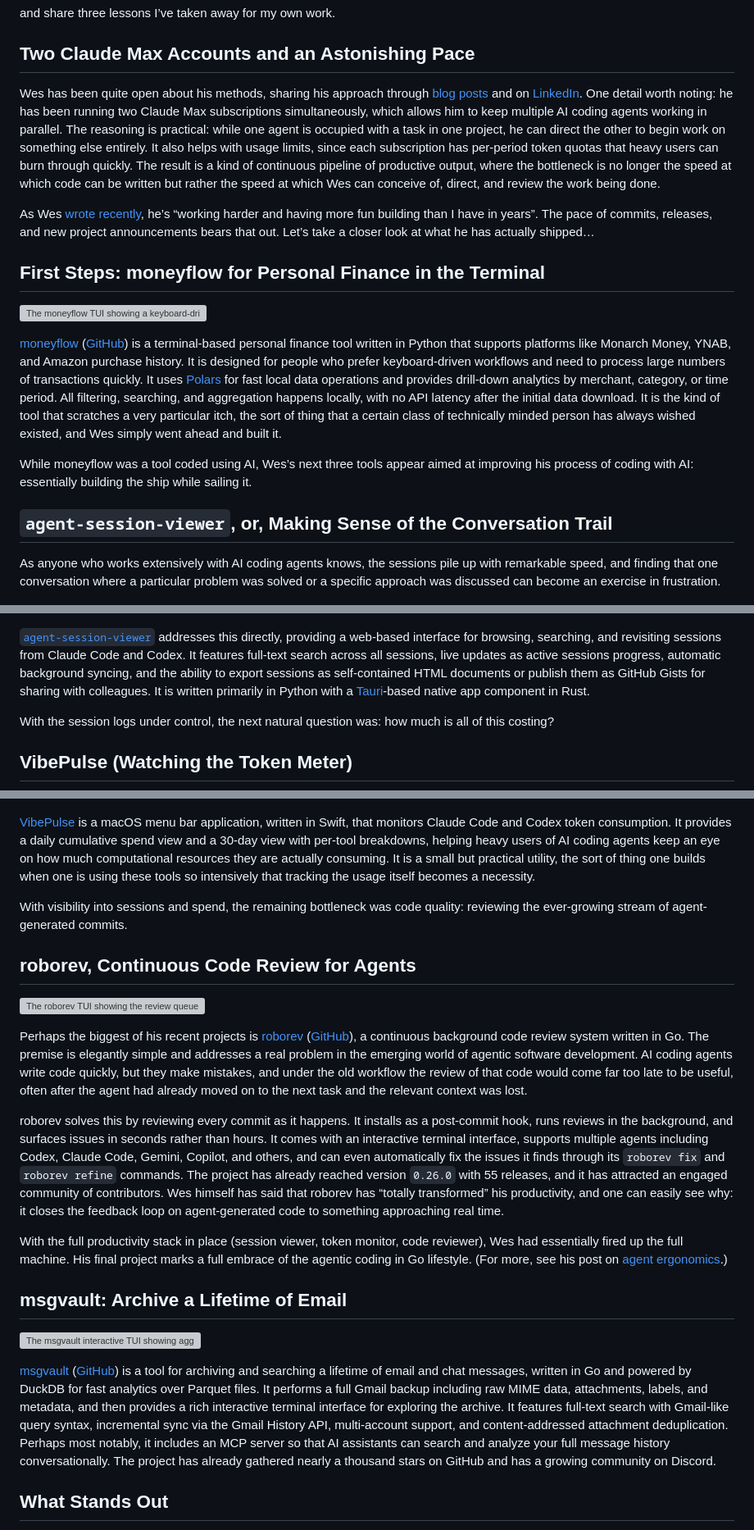
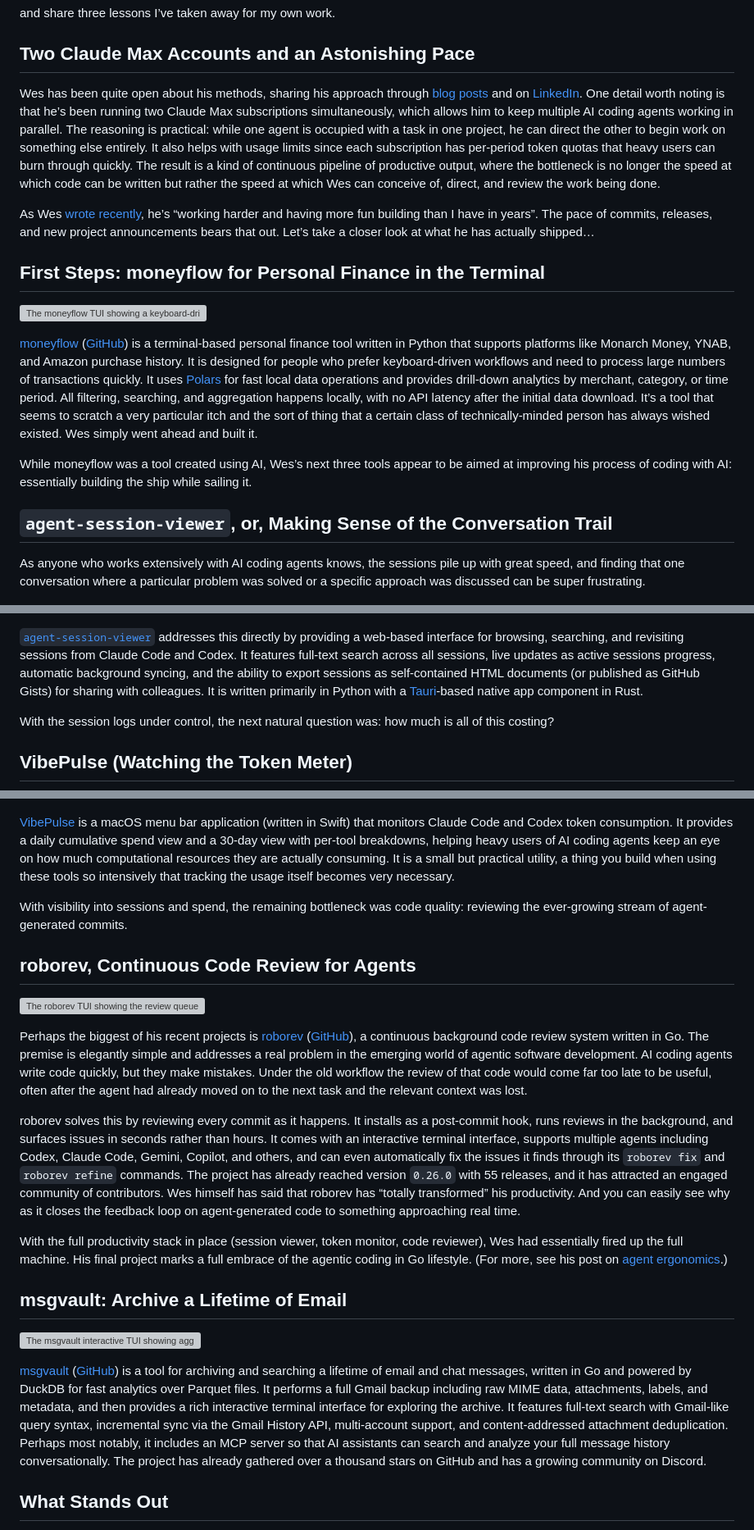
Before and after one commit to rich-iannone/posts, a Markdown page: wes-works/index.md, 3 parts joined by grey strips. Shown at 82% size. GitHub-like rendering; grey boxes are pictures that could not be loaded.

```diff
--- a/wes-works/index.md
+++ b/wes-works/index.md
@@ -36,11 +37,11 @@ and share three lessons I’ve taken away for my own work.
 Wes has been quite open about his methods, sharing his approach through
 [blog posts](https://wesmckinney.com/blog/agent-ergonomics/) and on
 [LinkedIn](https://www.linkedin.com/feed/update/urn:li:activity:7415390745798594560/).
-One detail worth noting: he has been running two Claude Max
+One detail worth noting is that he’s been running two Claude Max
 subscriptions simultaneously, which allows him to keep multiple AI
 coding agents working in parallel. The reasoning is practical: while one
 agent is occupied with a task in one project, he can direct the other to
-begin work on something else entirely. It also helps with usage limits,
+begin work on something else entirely. It also helps with usage limits
 since each subscription has per-period token quotas that heavy users can
 burn through quickly. The result is a kind of continuous pipeline of
 productive output, where the bottleneck is no longer the speed at which
@@ -67,34 +68,33 @@ numbers of transactions quickly. It uses [Polars](https://pola.rs/) for
 fast local data operations and provides drill-down analytics by
 merchant, category, or time period. All filtering, searching, and
 aggregation happens locally, with no API latency after the initial data
-download. It is the kind of tool that scratches a very particular itch,
-the sort of thing that a certain class of technically minded person has
-always wished existed, and Wes simply went ahead and built it.
+download. It’s a tool that seems to scratch a very particular itch and
+the sort of thing that a certain class of technically-minded person has
+always wished existed. Wes simply went ahead and built it.
 
-While moneyflow was a tool coded using AI, Wes’s next three tools appear
-aimed at improving his process of coding with AI: essentially building
-the ship while sailing it.
+While moneyflow was a tool created using AI, Wes’s next three tools
+appear to be aimed at improving his process of coding with AI:
+essentially building the ship while sailing it.
 
 ## `agent-session-viewer`, or, Making Sense of the Conversation Trail
 
 As anyone who works extensively with AI coding agents knows, the
-sessions pile up with remarkable speed, and finding that one
-conversation where a particular problem was solved or a specific
-approach was discussed can become an exercise in frustration.
+sessions pile up with great speed, and finding that one conversation
+where a particular problem was solved or a specific approach was
+discussed can be super frustrating.
 
 <img src="images/agent-session-viewer.png"
 data-fig-alt="agent-session-viewer showing a web UI with a list of AI coding sessions and a conversation view"
 alt="The agent-session-viewer web interface for browsing and searching AI coding sessions." />
 
 [`agent-session-viewer`](https://github.com/wesm/agent-session-viewer)
-addresses this directly, providing a web-based interface for browsing,
+addresses this directly by providing a web-based interface for browsing,
 searching, and revisiting sessions from Claude Code and Codex. It
 features full-text search across all sessions, live updates as active
 sessions progress, automatic background syncing, and the ability to
-export sessions as self-contained HTML documents or publish them as
-GitHub Gists for sharing with colleagues. It is written primarily in
-Python with a [Tauri](https://tauri.app/)-based native app component in
-Rust.
+export sessions as self-contained HTML documents (or published as GitHub
+Gists) for sharing with colleagues. It is written primarily in Python
+with a [Tauri](https://tauri.app/)-based native app component in Rust.
 
 With the session logs under control, the next natural question was: how
 much is all of this costing?
@@ -106,13 +106,13 @@ data-fig-alt="VibePulse macOS menu bar app showing a daily summary of Claude Cod
 alt="VibePulse menu bar views showing daily cumulative spend and 30-day usage breakdown." />
 
 [VibePulse](https://github.com/wesm/vibepulse) is a macOS menu bar
-application, written in Swift, that monitors Claude Code and Codex token
+application (written in Swift) that monitors Claude Code and Codex token
 consumption. It provides a daily cumulative spend view and a 30-day view
 with per-tool breakdowns, helping heavy users of AI coding agents keep
 an eye on how much computational resources they are actually consuming.
-It is a small but practical utility, the sort of thing one builds when
-one is using these tools so intensively that tracking the usage itself
-becomes a necessity.
+It is a small but practical utility, a thing you build when using these
+tools so intensively that tracking the usage itself becomes very
+necessary.
 
 With visibility into sessions and spend, the remaining bottleneck was
 code quality: reviewing the ever-growing stream of agent-generated
@@ -130,9 +130,9 @@ Perhaps the biggest of his recent projects is
 background code review system written in Go. The premise is elegantly
 simple and addresses a real problem in the emerging world of agentic
 software development. AI coding agents write code quickly, but they make
-mistakes, and under the old workflow the review of that code would come
-far too late to be useful, often after the agent had already moved on to
-the next task and the relevant context was lost.
+mistakes. Under the old workflow the review of that code would come far
+too late to be useful, often after the agent had already moved on to the
+next task and the relevant context was lost.
 
 roborev solves this by reviewing every commit as it happens. It installs
 as a post-commit hook, runs reviews in the background, and surfaces
@@ -142,9 +142,9 @@ Code, Gemini, Copilot, and others, and can even automatically fix the
 issues it finds through its `roborev fix` and `roborev refine` commands.
 The project has already reached version `0.26.0` with 55 releases, and
 it has attracted an engaged community of contributors. Wes himself has
-said that roborev has “totally transformed” his productivity, and one
-can easily see why: it closes the feedback loop on agent-generated code
-to something approaching real time.
+said that roborev has “totally transformed” his productivity. And you
+can easily see why as it closes the feedback loop on agent-generated
+code to something approaching real time.
 
 With the full productivity stack in place (session viewer, token
 monitor, code reviewer), Wes had essentially fired up the full machine.
@@ -169,7 +169,7 @@ query syntax, incremental sync via the Gmail History API, multi-account
 support, and content-addressed attachment deduplication. Perhaps most
 notably, it includes an MCP server so that AI assistants can search and
 analyze your full message history conversationally. The project has
-already gathered nearly a thousand stars on GitHub and has a growing
+already gathered over a thousand stars on GitHub and has a growing
 community on Discord.
 
 ## What Stands Out
```
Also changed, not shown: other parts of wes-works/index.md (+9 -8 lines).
